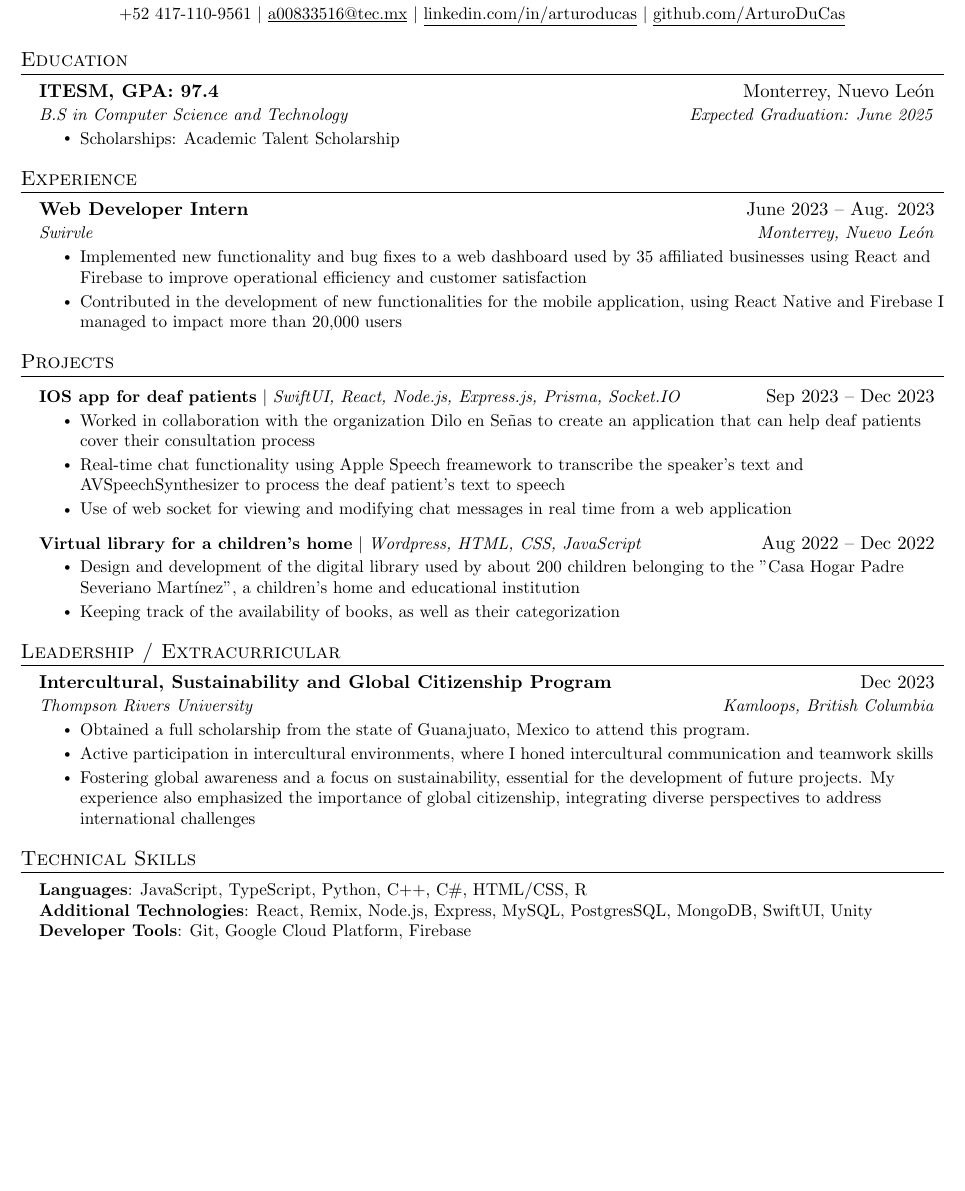
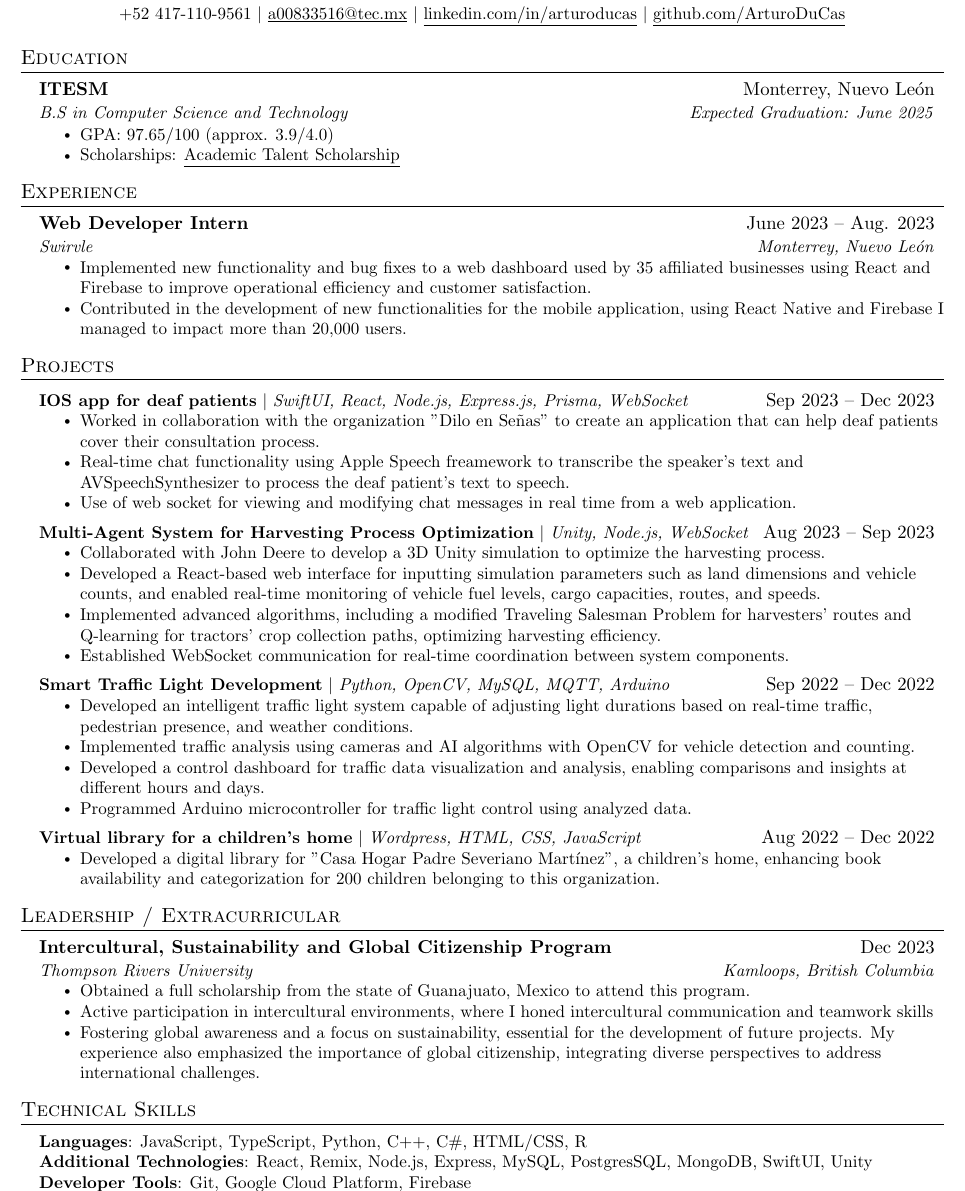
Before and after one commit to ArturoDuCas/resume, a LaTeX document (jacksTemplate.tex): part of the page, cut so that both start at the same text, the shorter picture padded with empty space. Compiled offline with pdfLaTeX.

Commit message:
feat: add multiagents project

```diff
--- a/jacksTemplate.tex
+++ b/jacksTemplate.tex
@@ -125,10 +125,11 @@
 \section{Education}
 \resumeSubHeadingListStart
 \resumeSubheading
-{ITESM, GPA: 97.4}{Monterrey, Nuevo León}
+{ITESM}{Monterrey, Nuevo León}
 {B.S in Computer Science and Technology}{Expected Graduation: June 2025}
 \resumeItemListStart
-\resumeItem{Scholarships: Academic Talent Scholarship}
+\resumeItem{GPA: 97.65/100 (approx. 3.9/4.0)}
+\resumeItem{Scholarships: \href{https://drive.google.com/file/d/1b5jrPn-a_eLqLJsYaLeC222-oznbXLQm/view?usp=sharing}{\underline{Academic Talent Scholarship}}}
 \resumeItemListEnd
 \resumeSubHeadingListEnd
 
@@ -139,11 +140,10 @@
 \resumeSubHeadingListStart
 \resumeSubheading
 {Web Developer Intern}{June 2023 -- Aug. 2023}
-%\href{https://github.com/ArturoDuCas}{\underline{github.com/ArturoDuCas}}{Monterrey, Nuevo León}
 {Swirvle}{Monterrey, Nuevo León}
 \resumeItemListStart
-\resumeItem{Implemented new functionality and bug fixes to a web dashboard used by 35 affiliated businesses using React and Firebase to improve operational efficiency and customer satisfaction}
-\resumeItem{Contributed in the development of new functionalities for the mobile application, using React Native and Firebase I managed to impact more than 20,000 users}
+\resumeItem{Implemented new functionality and bug fixes to a web dashboard used by 35 affiliated businesses using React and Firebase to improve operational efficiency and customer satisfaction.}
+\resumeItem{Contributed in the development of new functionalities for the mobile application, using React Native and Firebase I managed to impact more than 20,000 users.}
 \resumeItemListEnd
 
 \resumeSubHeadingListEnd
@@ -153,18 +153,43 @@
 \section{Projects}
 \resumeSubHeadingListStart
 \resumeProjectHeading
-{\textbf{IOS app for deaf patients} $|$ \emph{SwiftUI, React, Node.js, Express.js, Prisma, Socket.IO }}{Sep 2023 -- Dec 2023}
+{\textbf{IOS app for deaf patients} $|$ \emph{SwiftUI, React, Node.js, Express.js, Prisma, WebSocket}}{Sep 2023 -- Dec 2023}
 \resumeItemListStart
-\resumeItem{Worked in collaboration with the organization Dilo en Señas to create an application that can help deaf patients cover their consultation process}
-\resumeItem{Real-time chat functionality using Apple Speech freamework to transcribe the speaker's text and AVSpeechSynthesizer to process the deaf patient's text to speech}
-\resumeItem{Use of web socket for viewing and modifying chat messages in real time from a web application}
+\resumeItem{Worked in collaboration with the organization \href{https://diloensenas.org/}{"Dilo en Señas"} to create an application that can help deaf patients cover their consultation process.}
+\resumeItem{Real-time chat functionality using Apple Speech freamework to transcribe the speaker's text and AVSpeechSynthesizer to process the deaf patient's text to speech.}
+\resumeItem{Use of web socket for viewing and modifying chat messages in real time from a web application.}
 \resumeItemListEnd
+
+% Multi-Agent System Start
+\resumeProjectHeading
+{\textbf{Multi-Agent System for Harvesting Process Optimization} $|$ \emph{Unity, Node.js, WebSocket}}{Aug 2023 -- Sep 2023}
+\resumeItemListStart
+\resumeItem{Collaborated with John Deere to develop a 3D Unity simulation to optimize the harvesting process.}
+\resumeItem{Developed a React-based web interface for inputting simulation parameters such as land dimensions and vehicle counts, and enabled real-time monitoring of vehicle fuel levels, cargo capacities, routes, and speeds.}
+\resumeItem{Implemented advanced algorithms, including a modified Traveling Salesman Problem for harvesters' routes and Q-learning for tractors' crop collection paths, optimizing harvesting efficiency.}
+\resumeItem{Established WebSocket communication for real-time coordination between system components.}
+\resumeItemListEnd
+% Multi-Agent System End
+
+% Smart Traffic Light Start
+\resumeProjectHeading
+{\textbf{Smart Traffic Light Development} $|$ \emph{Python, OpenCV, MySQL, MQTT, Arduino}}{Sep 2022 -- Dec 2022}
+\resumeItemListStart
+\resumeItem{Developed an intelligent traffic light system capable of adjusting light durations based on real-time traffic, pedestrian presence, and weather conditions.}
+\resumeItem{Implemented traffic analysis using cameras and AI algorithms with OpenCV for vehicle detection and counting.}
+\resumeItem{Developed a control dashboard for traffic data visualization and analysis, enabling comparisons and insights at different hours and days.}
+\resumeItem{Programmed Arduino microcontroller for traffic light control using analyzed data.}
+\resumeItemListEnd
+% Smart Traffic Light End
+
+% Virtual Library Start
 \resumeProjectHeading
 {\textbf{Virtual library for a children's home} $|$ \emph{Wordpress, HTML, CSS, JavaScript }}{Aug 2022 -- Dec 2022}
 \resumeItemListStart
-\resumeItem{Design and development of the digital library used by about 200 children belonging to the "Casa Hogar Padre Severiano Martínez", a children's home and educational institution}
-\resumeItem{Keeping track of the availability of books, as well as their categorization}
+\resumeItem{Developed a digital library for "Casa Hogar Padre Severiano Martínez", a children's home, enhancing book availability and categorization for 200 children belonging to this organization.}
 \resumeItemListEnd
+% Virtual Library End
+
 \resumeSubHeadingListEnd
 
 
@@ -179,7 +204,7 @@
 \resumeItemListStart
 \resumeItem{Obtained a full scholarship from the state of Guanajuato, Mexico to attend this program. }
 \resumeItem{Active participation in intercultural environments, where I honed intercultural communication and teamwork skills}
-\resumeItem{Fostering global awareness and a focus on sustainability, essential for the development of future projects. My experience also emphasized the importance of global citizenship, integrating diverse perspectives to address international challenges}
+\resumeItem{Fostering global awareness and a focus on sustainability, essential for the development of future projects. My experience also emphasized the importance of global citizenship, integrating diverse perspectives to address international challenges.}
 \resumeItemListEnd
 
 \resumeSubHeadingListEnd
@@ -191,7 +216,7 @@
 \small{\item{
 \textbf{Languages}{: JavaScript, TypeScript, Python, C++, C\#, HTML/CSS, R} \\
 \textbf{Additional Technologies}{: React, Remix, Node.js, Express, MySQL, PostgresSQL, MongoDB, SwiftUI, Unity} \\
-\textbf{Developer Tools}{: Git, Google Cloud Platform, Firebase} \\
+\textbf{Developer Tools}{: Git, \href{https://www.cloudskillsboost.google/public_profiles/9cdc59ac-bb98-4fe1-a1d9-9dd3459aa456}{\underline{Google Cloud Platform}}, Firebase} \\
 }}
 \end{itemize}
 
```
Also changed, not shown: out/jacksTemplate.pdf, 2 other files.
